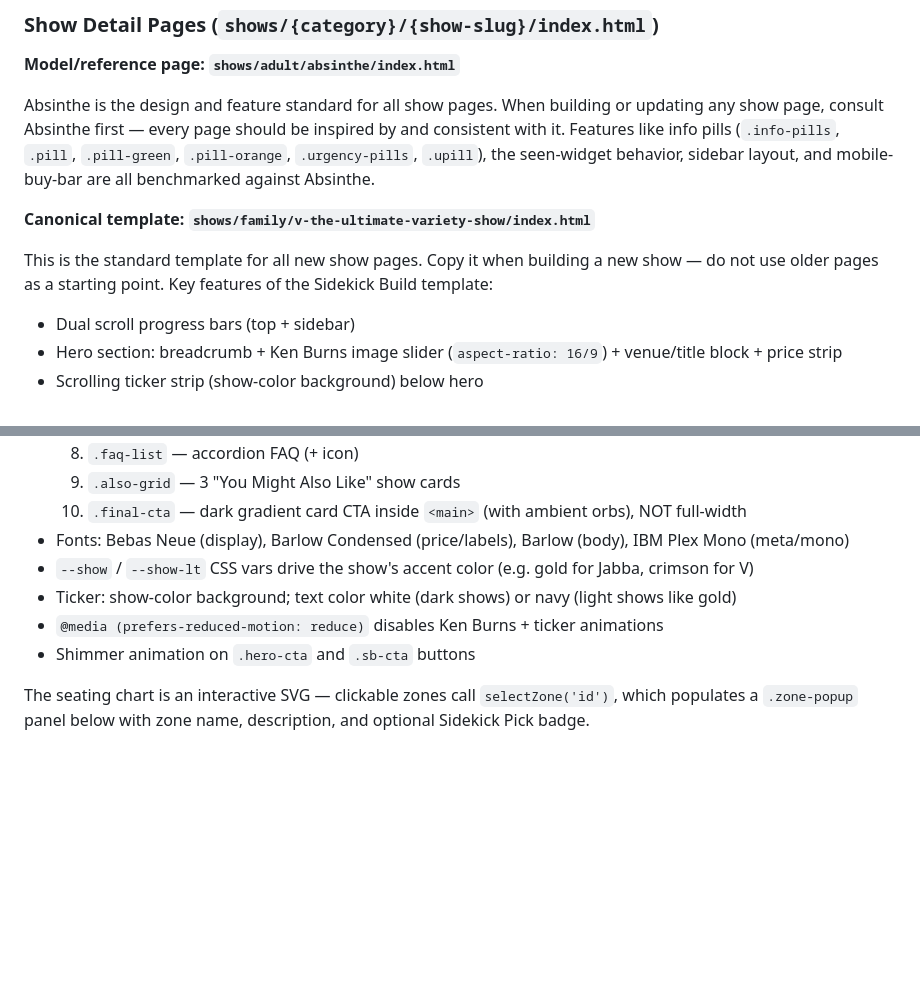
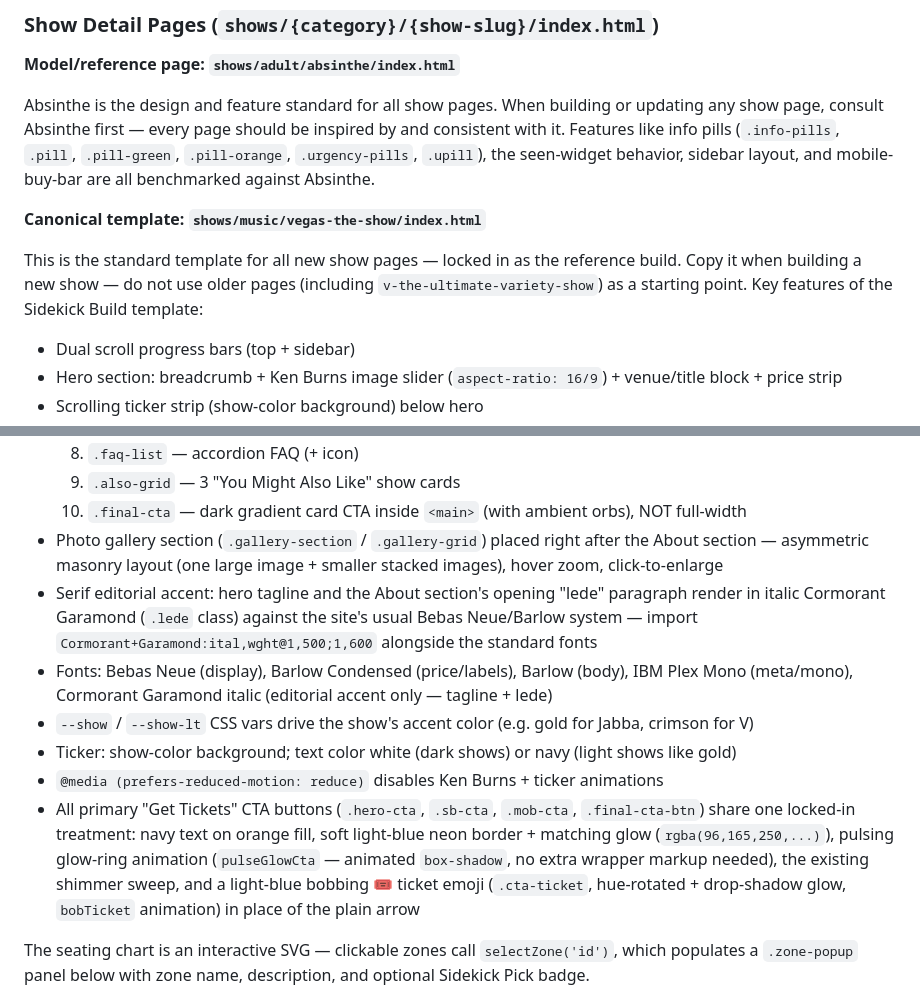
Before and after one commit to K2-Oddworks/vegas-sidekick, a Markdown page: CLAUDE.md, 2 parts joined by grey strips. Rendered like a GitHub page; blank space fills up the shorter version.

Commit message:
Lock in Vegas! The Show as the new canonical show page template

```diff
--- a/CLAUDE.md
+++ b/CLAUDE.md
@@ -95,9 +95,9 @@ All CSS embedded in `<style>` tags. All JS inline at bottom. Components loaded v
 
 Absinthe is the design and feature standard for all show pages. When building or updating any show page, consult Absinthe first — every page should be inspired by and consistent with it. Features like info pills (`.info-pills`, `.pill`, `.pill-green`, `.pill-orange`, `.urgency-pills`, `.upill`), the seen-widget behavior, sidebar layout, and mobile-buy-bar are all benchmarked against Absinthe.
 
-**Canonical template: `shows/family/v-the-ultimate-variety-show/index.html`**
+**Canonical template: `shows/music/vegas-the-show/index.html`**
 
-This is the standard template for all new show pages. Copy it when building a new show — do not use older pages as a starting point. Key features of the Sidekick Build template:
+This is the standard template for all new show pages — locked in as the reference build. Copy it when building a new show — do not use older pages (including `v-the-ultimate-variety-show`) as a starting point. Key features of the Sidekick Build template:
 
 - Dual scroll progress bars (top + sidebar)
 - Hero section: breadcrumb + Ken Burns image slider (`aspect-ratio: 16/9`) + venue/title block + price strip
@@ -116,11 +116,13 @@ This is the standard template for all new show pages. Copy it when building a ne
   8. `.faq-list` — accordion FAQ (+ icon)
   9. `.also-grid` — 3 "You Might Also Like" show cards
   10. `.final-cta` — dark gradient card CTA inside `<main>` (with ambient orbs), NOT full-width
-- Fonts: Bebas Neue (display), Barlow Condensed (price/labels), Barlow (body), IBM Plex Mono (meta/mono)
+- Photo gallery section (`.gallery-section` / `.gallery-grid`) placed right after the About section — asymmetric masonry layout (one large image + smaller stacked images), hover zoom, click-to-enlarge
+- Serif editorial accent: hero tagline and the About section's opening "lede" paragraph render in italic Cormorant Garamond (`.lede` class) against the site's usual Bebas Neue/Barlow system — import `Cormorant+Garamond:ital,wght@1,500;1,600` alongside the standard fonts
+- Fonts: Bebas Neue (display), Barlow Condensed (price/labels), Barlow (body), IBM Plex Mono (meta/mono), Cormorant Garamond italic (editorial accent only — tagline + lede)
 - `--show` / `--show-lt` CSS vars drive the show's accent color (e.g. gold for Jabba, crimson for V)
 - Ticker: show-color background; text color white (dark shows) or navy (light shows like gold)
 - `@media (prefers-reduced-motion: reduce)` disables Ken Burns + ticker animations
-- Shimmer animation on `.hero-cta` and `.sb-cta` buttons
+- All primary "Get Tickets" CTA buttons (`.hero-cta`, `.sb-cta`, `.mob-cta`, `.final-cta-btn`) share one locked-in treatment: navy text on orange fill, soft light-blue neon border + matching glow (`rgba(96,165,250,...)`), pulsing glow-ring animation (`pulseGlowCta` — animated `box-shadow`, no extra wrapper markup needed), the existing shimmer sweep, and a light-blue bobbing 🎟️ ticket emoji (`.cta-ticket`, hue-rotated + drop-shadow glow, `bobTicket` animation) in place of the plain arrow
 
 The seating chart is an interactive SVG — clickable zones call `selectZone('id')`, which populates a `.zone-popup` panel below with zone name, description, and optional Sidekick Pick badge.
 
```
